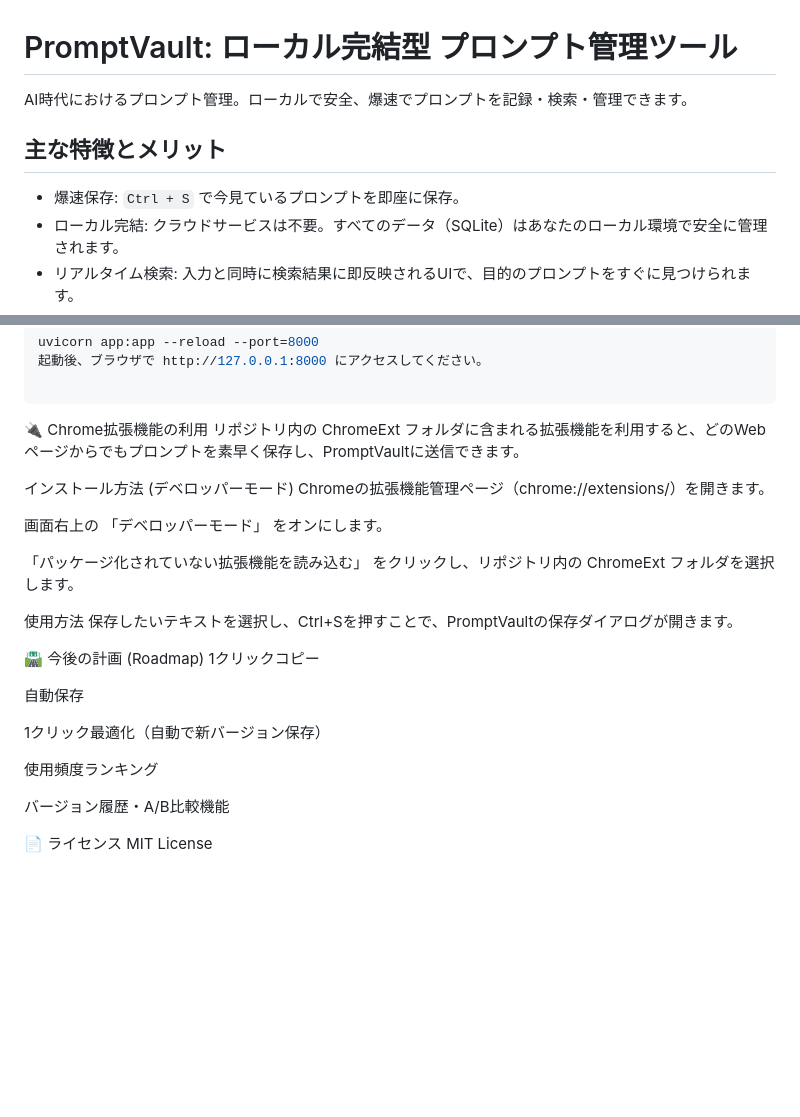
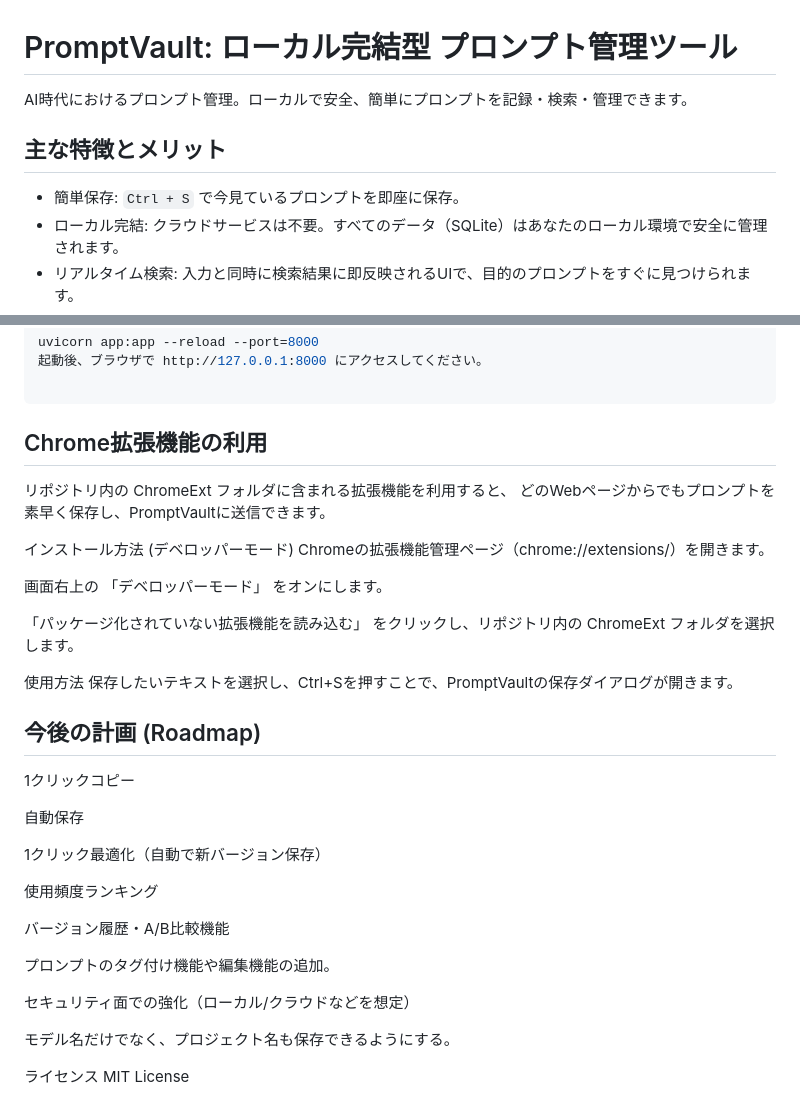
Before and after one commit to tugaa360/promptvault, a Markdown page: README.md, 2 parts joined by grey strips. GitHub-like rendering; blank space fills up the shorter version.

Commit message:
Improve wording in README for better clarity
Updated wording for clarity and consistency in README.

````diff
--- a/README.md
+++ b/README.md
@@ -1,10 +1,10 @@
 # PromptVault: ローカル完結型 プロンプト管理ツール
 
-AI時代におけるプロンプト管理。ローカルで安全、爆速でプロンプトを記録・検索・管理できます。
+AI時代におけるプロンプト管理。ローカルで安全、簡単にプロンプトを記録・検索・管理できます。
 
 ## 主な特徴とメリット
 
-* 爆速保存: `Ctrl + S` で今見ているプロンプトを即座に保存。
+* 簡単保存: `Ctrl + S` で今見ているプロンプトを即座に保存。
 * ローカル完結: クラウドサービスは不要。すべてのデータ（SQLite）はあなたのローカル環境で安全に管理されます。
 * リアルタイム検索: 入力と同時に検索結果に即反映されるUIで、目的のプロンプトをすぐに見つけられます。
 * クリーンなUI: HTMXとTailwind CSSによるシンプルでモダンなインターフェース。
@@ -106,8 +106,9 @@ uvicorn app:app --reload --port=8000
 
 ```
 
-🔌 Chrome拡張機能の利用
-リポジトリ内の ChromeExt フォルダに含まれる拡張機能を利用すると、どのWebページからでもプロンプトを素早く保存し、PromptVaultに送信できます。
+## Chrome拡張機能の利用
+リポジトリ内の ChromeExt フォルダに含まれる拡張機能を利用すると、
+どのWebページからでもプロンプトを素早く保存し、PromptVaultに送信できます。
 
 インストール方法 (デベロッパーモード)
 Chromeの拡張機能管理ページ（chrome://extensions/）を開きます。
@@ -121,7 +122,7 @@ Chromeの拡張機能管理ページ（chrome://extensions/）を開きます。
 
 
 
-🛣️ 今後の計画 (Roadmap)
+## 今後の計画 (Roadmap)
 1クリックコピー
 
 自動保存
@@ -132,5 +133,11 @@ Chromeの拡張機能管理ページ（chrome://extensions/）を開きます。
 
 バージョン履歴・A/B比較機能
 
-📄 ライセンス
+プロンプトのタグ付け機能や編集機能の追加。
+
+セキュリティ面での強化（ローカル/クラウドなどを想定）
+
+モデル名だけでなく、プロジェクト名も保存できるようにする。
+
+ライセンス
 MIT License
````
Also changed, not shown: other parts of README.md (+1 -1 lines).
